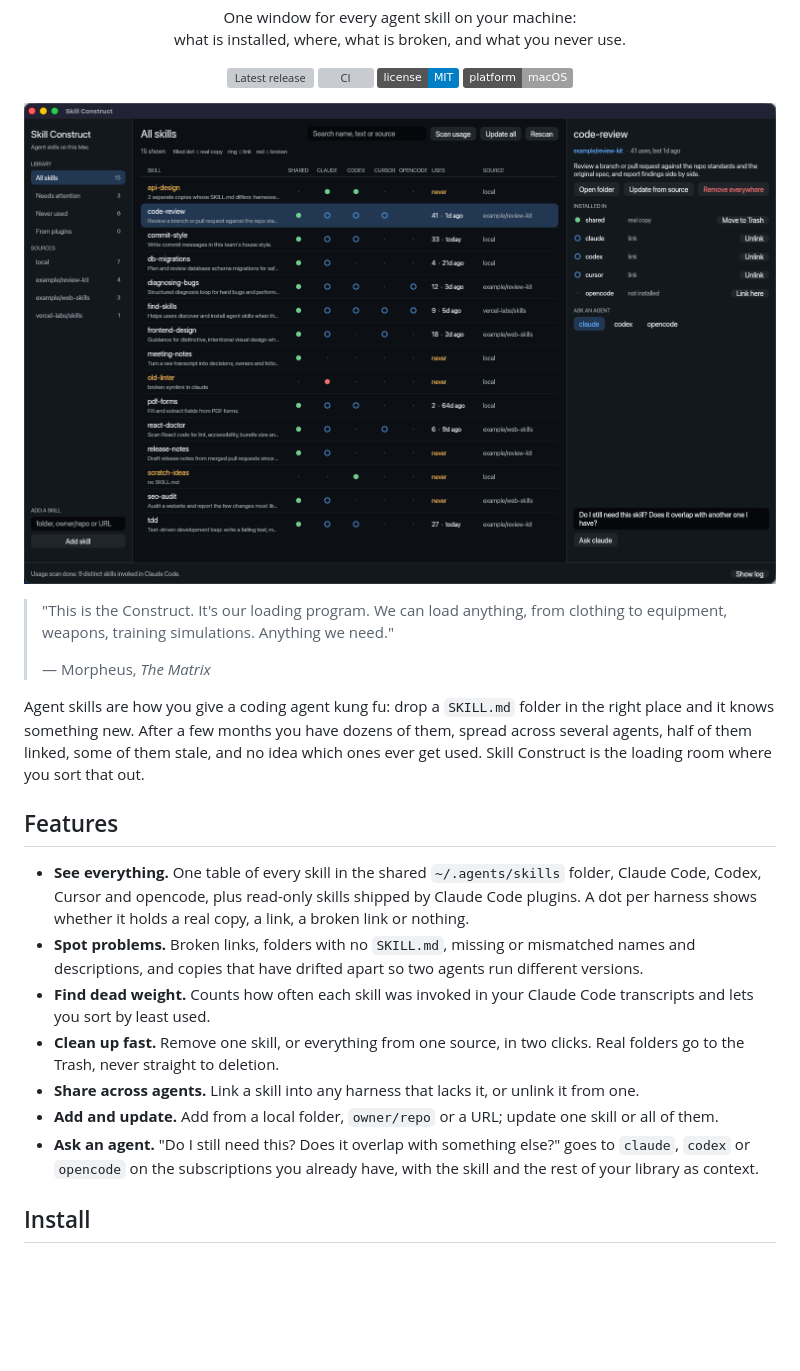
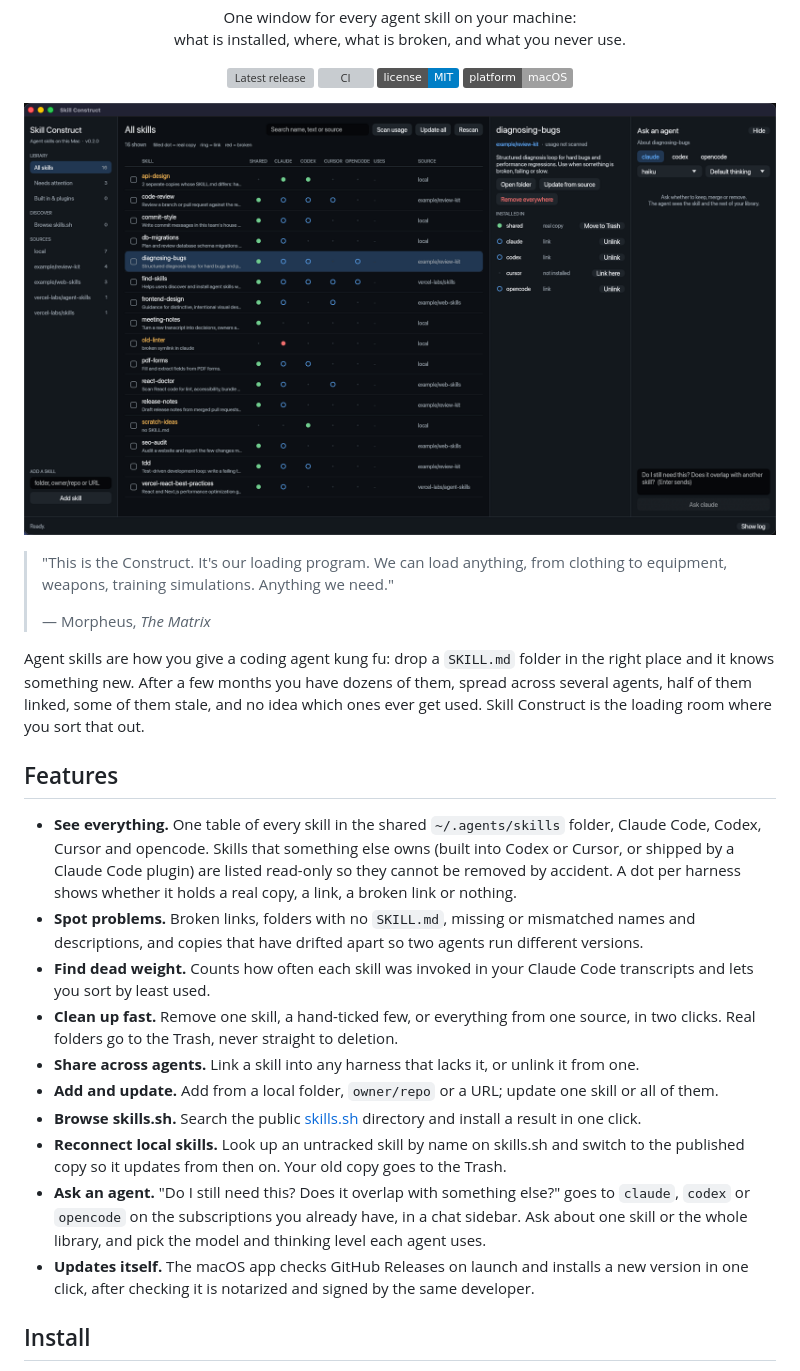
Before and after one commit to justin-r-wright/skillconstruct, a Markdown page: README.md, the part around one of its changes. Drawn GitHub-style; pictures changed too: assets/screenshot.png; badges without logos; blank space fills up the shorter version; grey boxes are pictures that could not be loaded.

```diff
--- a/README.md
+++ b/README.md
@@ -31,19 +31,26 @@ Skill Construct is the loading room where you sort that out.
 ## Features
 
 - **See everything.** One table of every skill in the shared `~/.agents/skills` folder,
-  Claude Code, Codex, Cursor and opencode, plus read-only skills shipped by Claude Code plugins.
+  Claude Code, Codex, Cursor and opencode. Skills that something else owns (built into Codex
+  or Cursor, or shipped by a Claude Code plugin) are listed read-only so they cannot be removed by accident.
   A dot per harness shows whether it holds a real copy, a link, a broken link or nothing.
 - **Spot problems.** Broken links, folders with no `SKILL.md`, missing or mismatched names
   and descriptions, and copies that have drifted apart so two agents run different versions.
 - **Find dead weight.** Counts how often each skill was invoked in your Claude Code
   transcripts and lets you sort by least used.
-- **Clean up fast.** Remove one skill, or everything from one source, in two clicks.
+- **Clean up fast.** Remove one skill, a hand-ticked few, or everything from one source, in two clicks.
   Real folders go to the Trash, never straight to deletion.
 - **Share across agents.** Link a skill into any harness that lacks it, or unlink it from one.
 - **Add and update.** Add from a local folder, `owner/repo` or a URL; update one skill or all of them.
+- **Browse skills.sh.** Search the public [skills.sh](https://skills.sh) directory and install
+  a result in one click.
+- **Reconnect local skills.** Look up an untracked skill by name on skills.sh and switch to
+  the published copy so it updates from then on. Your old copy goes to the Trash.
 - **Ask an agent.** "Do I still need this? Does it overlap with something else?" goes to
-  `claude`, `codex` or `opencode` on the subscriptions you already have, with the skill and
-  the rest of your library as context.
+  `claude`, `codex` or `opencode` on the subscriptions you already have, in a chat sidebar.
+  Ask about one skill or the whole library, and pick the model and thinking level each agent uses.
+- **Updates itself.** The macOS app checks GitHub Releases on launch and installs a new
+  version in one click, after checking it is notarized and signed by the same developer.
 
 ## Install
 
```
Also changed, not shown: other parts of README.md (+10 -5 lines), 5 other files.
